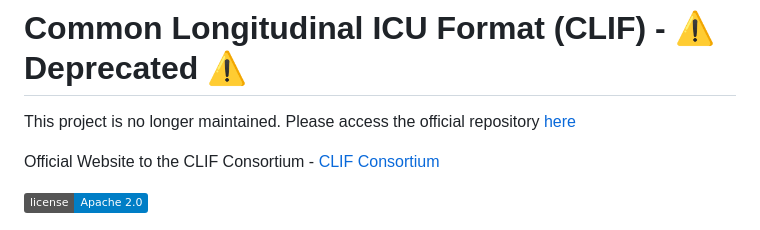
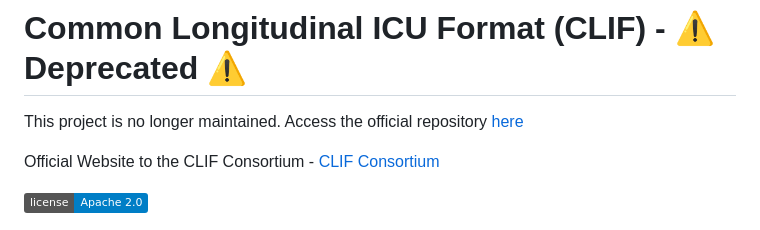
Before and after one commit to kaveriC/CLIF-1.0, a Markdown page: README.md, the part around the change. Rendered like a GitHub page; badges without logos.

Commit message:
Updated readme to say deprecated

```diff
--- a/README.md
+++ b/README.md
@@ -1,6 +1,6 @@
 # Common Longitudinal ICU Format (CLIF) -  ⚠️ Deprecated ⚠️
 
-This project is no longer maintained. Please access the official repository [here](https://github.com/clif-consortium/CLIF)
+This project is no longer maintained. Access the official repository [here](https://github.com/clif-consortium/CLIF)
 
 Official Website to the CLIF Consortium - [CLIF Consortium](https://clif-consortium.github.io/website/)
 
```
